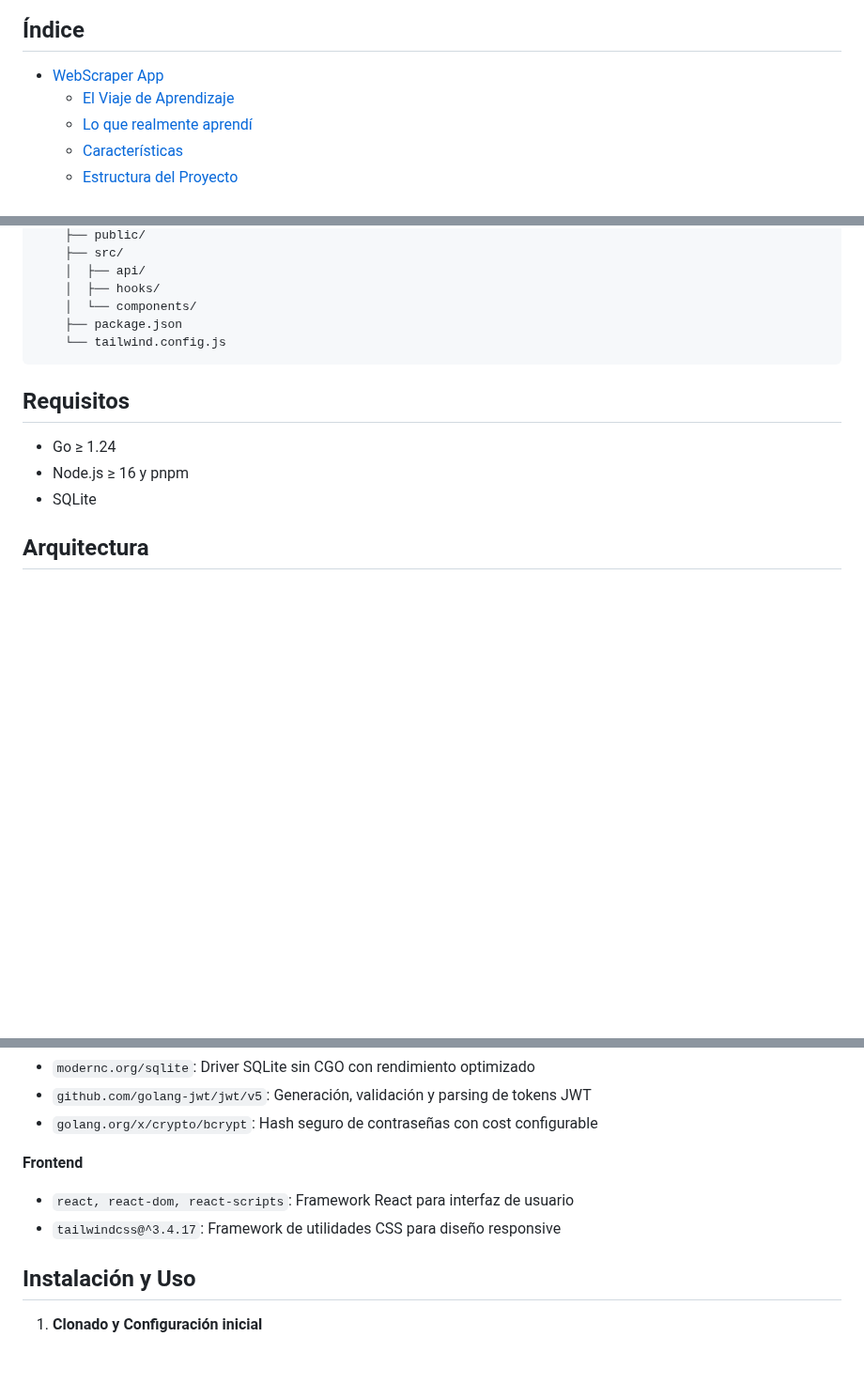
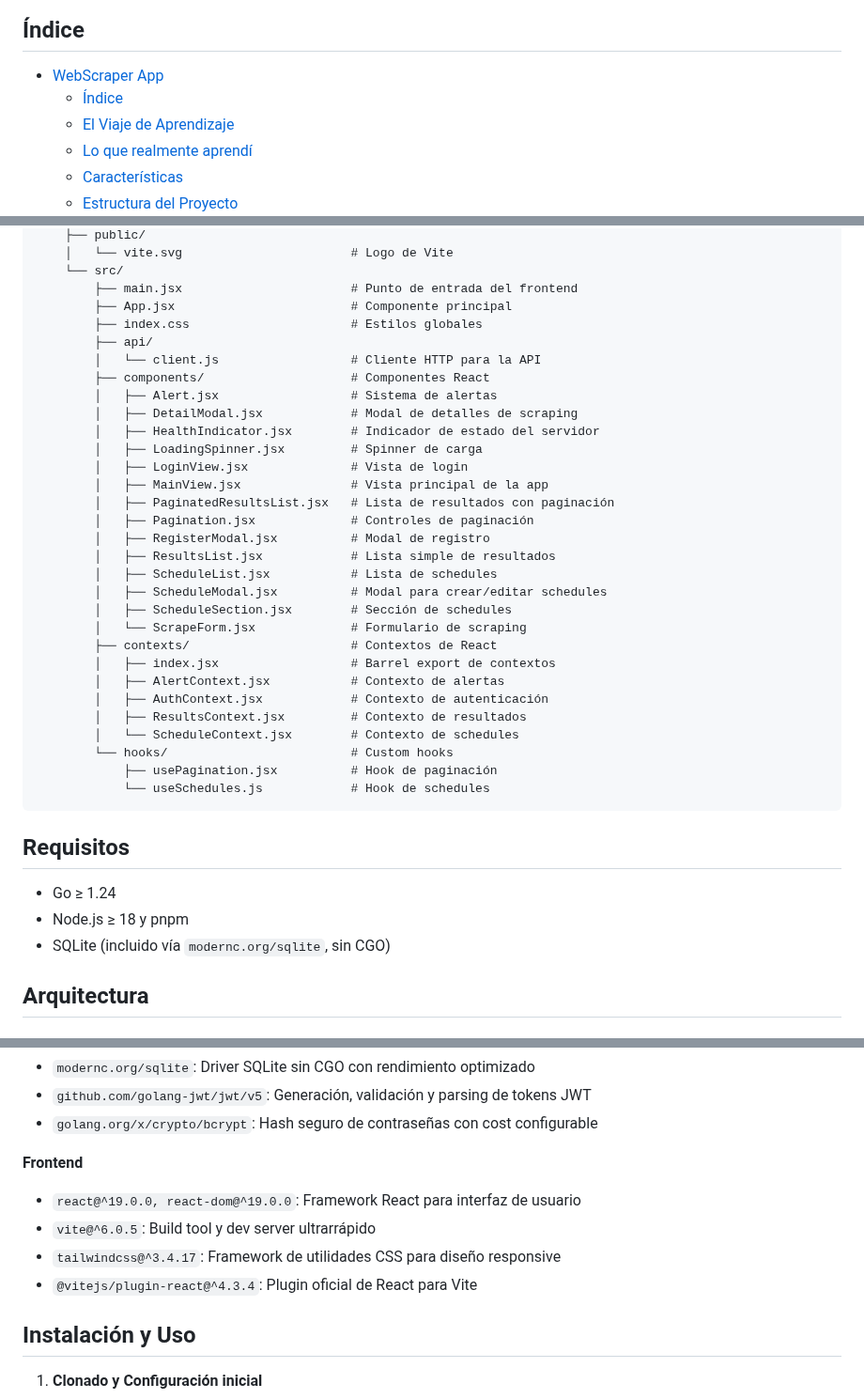
Before and after one commit to Elisandil/webscraper-v2, a Markdown page: README.md, 3 parts joined by grey strips. Shown at 94% size. Drawn GitHub-style; blank space fills up the shorter version.

Commit message:
Updated Readme to reflect new package distribution

````diff
--- a/README.md
+++ b/README.md
@@ -6,6 +6,7 @@ Un proyecto Full‑Stack con propósito formativo para extraer metadatos, links,
 
 ## Índice
 - [WebScraper App](#webscraper-app)
+  - [Índice](#índice)
   - [El Viaje de Aprendizaje](#el-viaje-de-aprendizaje)
   - [Lo que realmente aprendí](#lo-que-realmente-aprendí)
   - [Características](#características)
@@ -120,16 +145,41 @@ Evolución gradual: Un proyecto puede crecer y transformarse completamente.
     ├── public/
-    ├── src/
-    │  ├── api/
-    │  ├── hooks/
-    │  └── components/
-    ├── package.json
-    └── tailwind.config.js
+    │   └── vite.svg                       # Logo de Vite
+    └── src/
+        ├── main.jsx                       # Punto de entrada del frontend
+        ├── App.jsx                        # Componente principal
+        ├── index.css                      # Estilos globales
+        ├── api/
+        │   └── client.js                  # Cliente HTTP para la API
+        ├── components/                    # Componentes React
+        │   ├── Alert.jsx                  # Sistema de alertas
+        │   ├── DetailModal.jsx            # Modal de detalles de scraping
+        │   ├── HealthIndicator.jsx        # Indicador de estado del servidor
+        │   ├── LoadingSpinner.jsx         # Spinner de carga
+        │   ├── LoginView.jsx              # Vista de login
+        │   ├── MainView.jsx               # Vista principal de la app
+        │   ├── PaginatedResultsList.jsx   # Lista de resultados con paginación
+        │   ├── Pagination.jsx             # Controles de paginación
+        │   ├── RegisterModal.jsx          # Modal de registro
+        │   ├── ResultsList.jsx            # Lista simple de resultados
+        │   ├── ScheduleList.jsx           # Lista de schedules
+        │   ├── ScheduleModal.jsx          # Modal para crear/editar schedules
+        │   ├── ScheduleSection.jsx        # Sección de schedules
+        │   └── ScrapeForm.jsx             # Formulario de scraping
+        ├── contexts/                      # Contextos de React
+        │   ├── index.jsx                  # Barrel export de contextos
+        │   ├── AlertContext.jsx           # Contexto de alertas
+        │   ├── AuthContext.jsx            # Contexto de autenticación
+        │   ├── ResultsContext.jsx         # Contexto de resultados
+        │   └── ScheduleContext.jsx        # Contexto de schedules
+        └── hooks/                         # Custom hooks
+            ├── usePagination.jsx          # Hook de paginación
+            └── useSchedules.js            # Hook de schedules
 ```
 
 ## Requisitos
 - Go ≥ 1.24
-- Node.js ≥ 16 y pnpm
-- SQLite
+- Node.js ≥ 18 y pnpm
+- SQLite (incluido vía `modernc.org/sqlite`, sin CGO)
 
 ## Arquitectura
 
@@ -178,8 +228,10 @@ Evolución gradual: Un proyecto puede crecer y transformarse completamente.
 - `golang.org/x/crypto/bcrypt`: Hash seguro de contraseñas con cost configurable
 
 **Frontend**
-- `react, react-dom, react-scripts`: Framework React para interfaz de usuario
+- `react@^19.0.0, react-dom@^19.0.0`: Framework React para interfaz de usuario
+- `vite@^6.0.5`: Build tool y dev server ultrarrápido
 - `tailwindcss@^3.4.17`: Framework de utilidades CSS para diseño responsive
+- `@vitejs/plugin-react@^4.3.4`: Plugin oficial de React para Vite
 
 ## Instalación y Uso
 
````
Also changed, not shown: other parts of README.md (+73 -49 lines).
